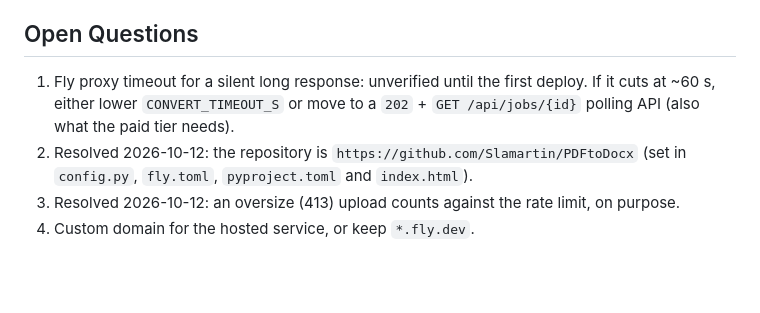
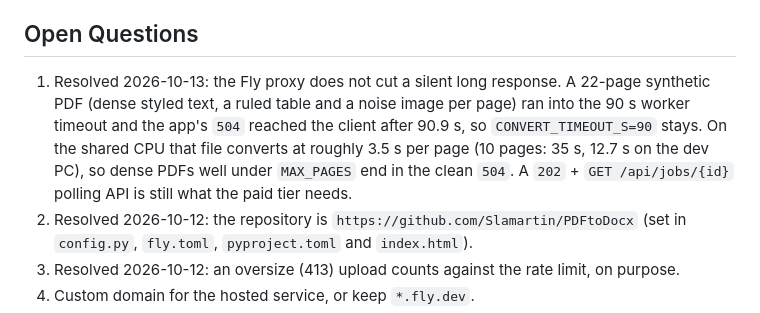
Before and after one commit to Slamartin/PDFtoDocx, a Markdown page: SPEC.md, the part around the change. GitHub-like rendering; blank space fills up the shorter version.

```diff
--- a/SPEC.md
+++ b/SPEC.md
@@ -211,9 +211,12 @@ Conventions:
 
 ## Open Questions
 
-1. Fly proxy timeout for a silent long response: unverified until the first deploy. If it cuts at ~60 s,
-   either lower `CONVERT_TIMEOUT_S` or move to a `202` + `GET /api/jobs/{id}` polling API (also what the
-   paid tier needs).
+1. Resolved 2026-10-13: the Fly proxy does not cut a silent long response. A 22-page synthetic PDF (dense
+   styled text, a ruled table and a noise image per page) ran into the 90 s worker timeout and the app's
+   `504` reached the client after 90.9 s, so `CONVERT_TIMEOUT_S=90` stays. On the shared CPU that file
+   converts at roughly 3.5 s per page (10 pages: 35 s, 12.7 s on the dev PC), so dense PDFs well under
+   `MAX_PAGES` end in the clean `504`. A `202` + `GET /api/jobs/{id}` polling API is still what the paid
+   tier needs.
 2. Resolved 2026-10-12: the repository is `https://github.com/Slamartin/PDFtoDocx` (set in `config.py`,
    `fly.toml`, `pyproject.toml` and `index.html`).
 3. Resolved 2026-10-12: an oversize (413) upload counts against the rate limit, on purpose.
```
Also changed, not shown: tasks/plan.md (+3 -3 lines), tasks/todo.md (+19 -10 lines).
